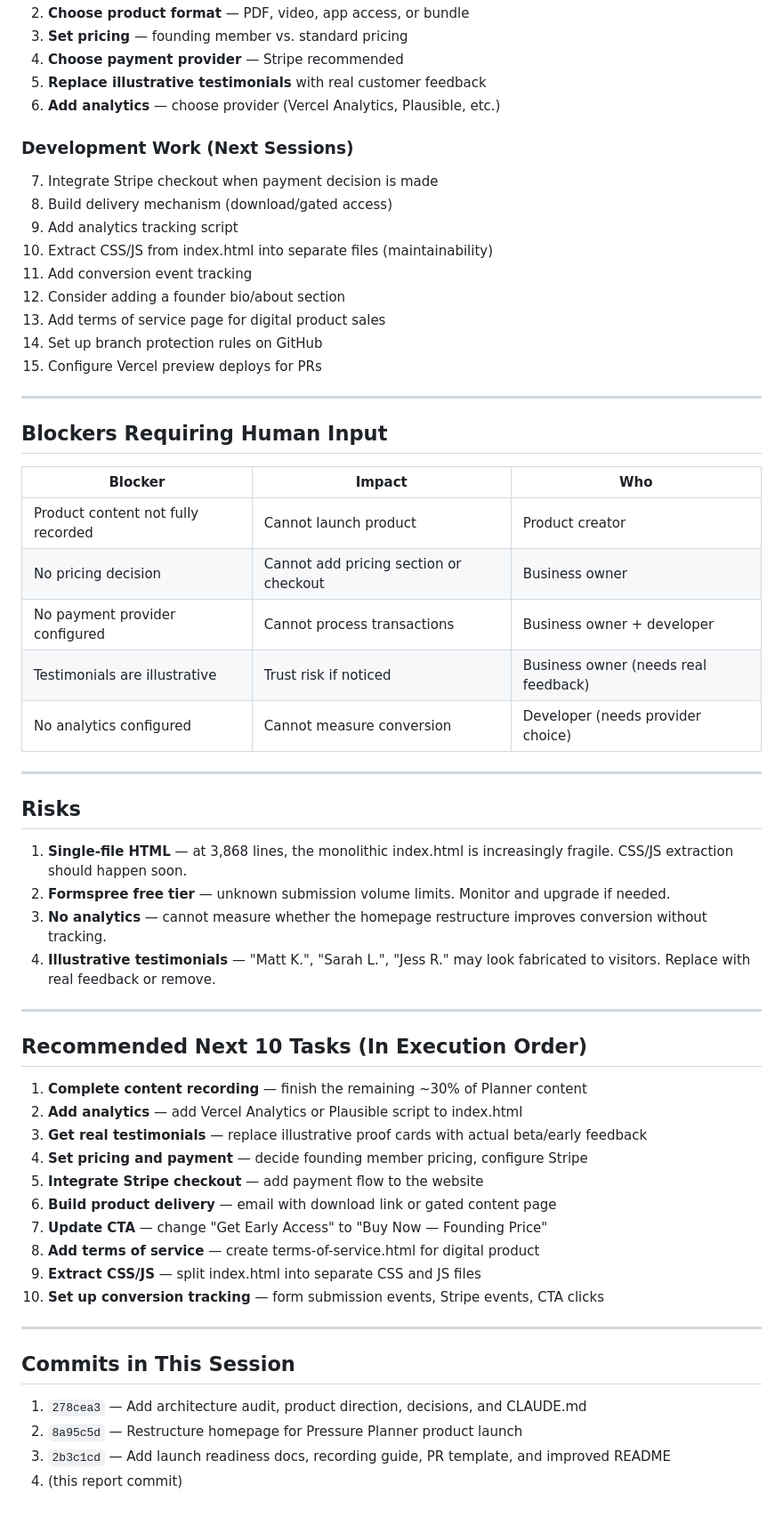
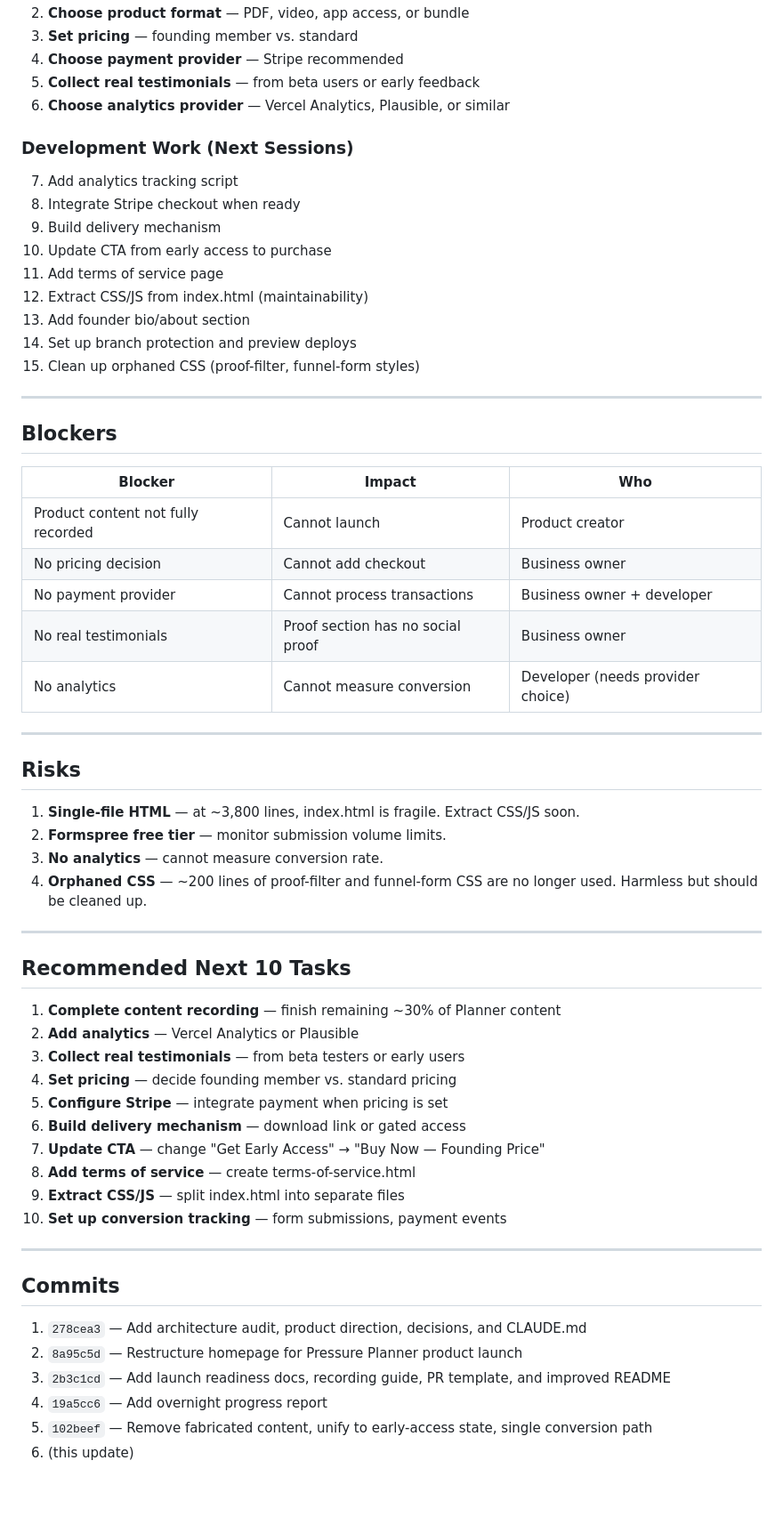
Before and after one commit to ThePressureAcademy/thepressureacademy, a Markdown page: docs/OVERNIGHT_PROGRESS_REPORT.md, the part around one of its changes. Shown at 89% size. GitHub-like rendering.

Commit message:
Update progress report with fabricated content removal and state unification
https://claude.ai/code/session_012Txs4xcgCjxskyQr2KgsZC

```diff
--- a/docs/OVERNIGHT_PROGRESS_REPORT.md
+++ b/docs/OVERNIGHT_PROGRESS_REPORT.md
@@ -55,61 +70,63 @@
 2. **Choose product format** — PDF, video, app access, or bundle
-3. **Set pricing** — founding member vs. standard pricing
+3. **Set pricing** — founding member vs. standard
 4. **Choose payment provider** — Stripe recommended
-5. **Replace illustrative testimonials** with real customer feedback
-6. **Add analytics** — choose provider (Vercel Analytics, Plausible, etc.)
+5. **Collect real testimonials** — from beta users or early feedback
+6. **Choose analytics provider** — Vercel Analytics, Plausible, or similar
 
 ### Development Work (Next Sessions)
-7. Integrate Stripe checkout when payment decision is made
-8. Build delivery mechanism (download/gated access)
-9. Add analytics tracking script
-10. Extract CSS/JS from index.html into separate files (maintainability)
-11. Add conversion event tracking
-12. Consider adding a founder bio/about section
-13. Add terms of service page for digital product sales
-14. Set up branch protection rules on GitHub
-15. Configure Vercel preview deploys for PRs
+7. Add analytics tracking script
+8. Integrate Stripe checkout when ready
+9. Build delivery mechanism
+10. Update CTA from early access to purchase
+11. Add terms of service page
+12. Extract CSS/JS from index.html (maintainability)
+13. Add founder bio/about section
+14. Set up branch protection and preview deploys
+15. Clean up orphaned CSS (proof-filter, funnel-form styles)
 
 ---
 
-## Blockers Requiring Human Input
+## Blockers
 
 | Blocker | Impact | Who |
 |---------|--------|-----|
-| Product content not fully recorded | Cannot launch product | Product creator |
-| No pricing decision | Cannot add pricing section or checkout | Business owner |
-| No payment provider configured | Cannot process transactions | Business owner + developer |
-| Testimonials are illustrative | Trust risk if noticed | Business owner (needs real feedback) |
-| No analytics configured | Cannot measure conversion | Developer (needs provider choice) |
+| Product content not fully recorded | Cannot launch | Product creator |
+| No pricing decision | Cannot add checkout | Business owner |
+| No payment provider | Cannot process transactions | Business owner + developer |
+| No real testimonials | Proof section has no social proof | Business owner |
+| No analytics | Cannot measure conversion | Developer (needs provider choice) |
 
 ---
 
 ## Risks
 
-1. **Single-file HTML** — at 3,868 lines, the monolithic index.html is increasingly fragile. CSS/JS extraction should happen soon.
-2. **Formspree free tier** — unknown submission volume limits. Monitor and upgrade if needed.
-3. **No analytics** — cannot measure whether the homepage restructure improves conversion without tracking.
-4. **Illustrative testimonials** — "Matt K.", "Sarah L.", "Jess R." may look fabricated to visitors. Replace with real feedback or remove.
+1. **Single-file HTML** — at ~3,800 lines, index.html is fragile. Extract CSS/JS soon.
+2. **Formspree free tier** — monitor submission volume limits.
+3. **No analytics** — cannot measure conversion rate.
+4. **Orphaned CSS** — ~200 lines of proof-filter and funnel-form CSS are no longer used. Harmless but should be cleaned up.
 
 ---
 
-## Recommended Next 10 Tasks (In Execution Order)
+## Recommended Next 10 Tasks
 
-1. **Complete content recording** — finish the remaining ~30% of Planner content
-2. **Add analytics** — add Vercel Analytics or Plausible script to index.html
-3. **Get real testimonials** — replace illustrative proof cards with actual beta/early feedback
-4. **Set pricing and payment** — decide founding member pricing, configure Stripe
-5. **Integrate Stripe checkout** — add payment flow to the website
-6. **Build product delivery** — email with download link or gated content page
-7. **Update CTA** — change "Get Early Access" to "Buy Now — Founding Price"
-8. **Add terms of service** — create terms-of-service.html for digital product
-9. **Extract CSS/JS** — split index.html into separate CSS and JS files
-10. **Set up conversion tracking** — form submission events, Stripe events, CTA clicks
+1. **Complete content recording** — finish remaining ~30% of Planner content
+2. **Add analytics** — Vercel Analytics or Plausible
+3. **Collect real testimonials** — from beta testers or early users
+4. **Set pricing** — decide founding member vs. standard pricing
+5. **Configure Stripe** — integrate payment when pricing is set
+6. **Build delivery mechanism** — download link or gated access
+7. **Update CTA** — change "Get Early Access" → "Buy Now — Founding Price"
+8. **Add terms of service** — create terms-of-service.html
+9. **Extract CSS/JS** — split index.html into separate files
+10. **Set up conversion tracking** — form submissions, payment events
 
 ---
 
-## Commits in This Session
+## Commits
 
 1. `278cea3` — Add architecture audit, product direction, decisions, and CLAUDE.md
 2. `8a95c5d` — Restructure homepage for Pressure Planner product launch
 3. `2b3c1cd` — Add launch readiness docs, recording guide, PR template, and improved README
-4. (this report commit)
+4. `19a5cc6` — Add overnight progress report
+5. `102beef` — Remove fabricated content, unify to early-access state, single conversion path
+6. (this update)
```
Also changed, not shown: other parts of docs/OVERNIGHT_PROGRESS_REPORT.md (+44 -29 lines).
